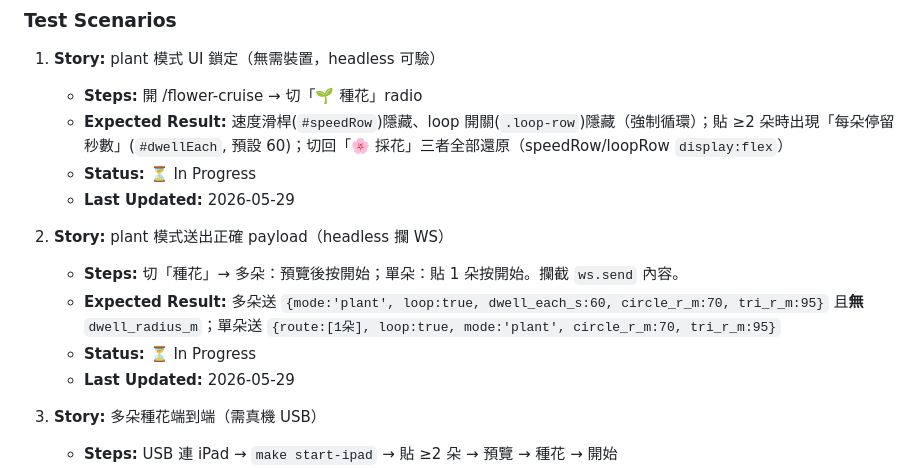
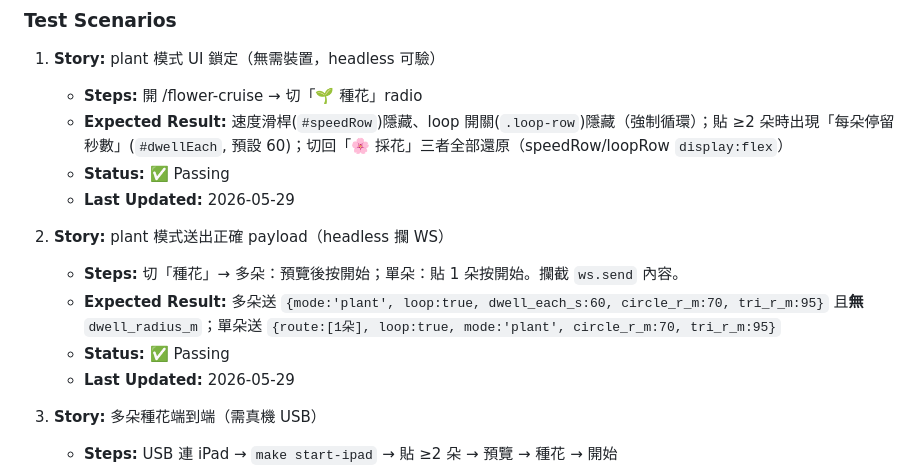
Before and after one commit to latteouka/pikmin-walk, a Markdown page: .claude/dev/e2e.md, the part around the change. Drawn GitHub-style.

Commit message:
test(e2e): mark flower-cruise UI + payload stories passing (headless verified)

```diff
--- a/.claude/dev/e2e.md
+++ b/.claude/dev/e2e.md
@@ -158,13 +158,13 @@ Branch: `feat/in-place-flower-orbit`
 1. **Story:** plant 模式 UI 鎖定（無需裝置，headless 可驗）
    - **Steps:** 開 /flower-cruise → 切「🌱 種花」radio
    - **Expected Result:** 速度滑桿(`#speedRow`)隱藏、loop 開關(`.loop-row`)隱藏（強制循環）；貼 ≥2 朵時出現「每朵停留秒數」(`#dwellEach`, 預設 60)；切回「🌸 採花」三者全部還原（speedRow/loopRow `display:flex`）
-   - **Status:** ⏳ In Progress
+   - **Status:** ✅ Passing
    - **Last Updated:** 2026-05-29
 
 2. **Story:** plant 模式送出正確 payload（headless 攔 WS）
    - **Steps:** 切「種花」→ 多朵：預覽後按開始；單朵：貼 1 朵按開始。攔截 `ws.send` 內容。
    - **Expected Result:** 多朵送 `{mode:'plant', loop:true, dwell_each_s:60, circle_r_m:70, tri_r_m:95}` 且**無** `dwell_radius_m`；單朵送 `{route:[1朵], loop:true, mode:'plant', circle_r_m:70, tri_r_m:95}`
-   - **Status:** ⏳ In Progress
+   - **Status:** ✅ Passing
    - **Last Updated:** 2026-05-29
 
 3. **Story:** 多朵種花端到端（需真機 USB）
```
